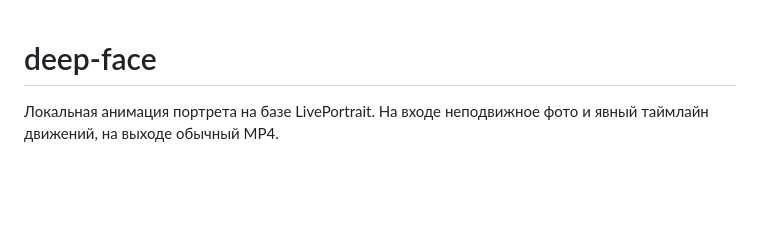
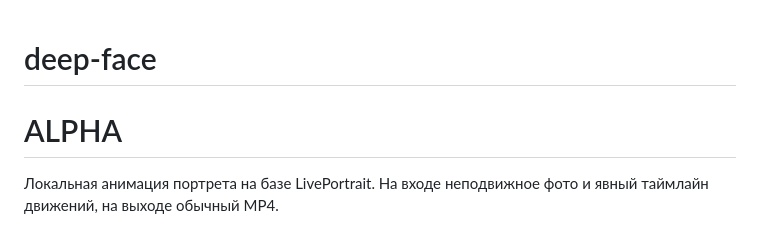
Before and after one commit to god4claw/deep-face-portrait-segmentation, a Markdown page: README.md, the part around the change. Drawn GitHub-style; blank space fills up the shorter version.

```diff
--- a/README.md
+++ b/README.md
@@ -1,4 +1,5 @@
 # deep-face
+# ALPHA
 
 Локальная анимация портрета на базе LivePortrait. На входе неподвижное фото и
 явный таймлайн движений, на выходе обычный MP4.
```
